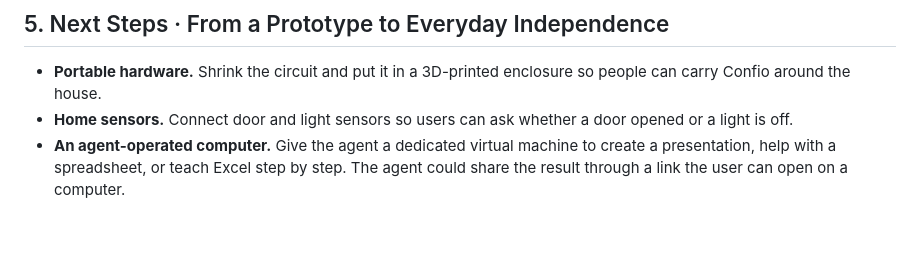
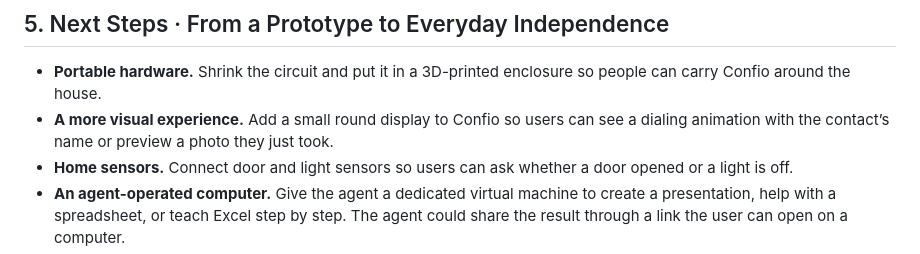
Before and after one commit to JuanMontreuil08/confio, a Markdown page: README.md, the part around the change. Rendered like a GitHub page; blank space fills up the shorter version.

Commit message:
docs: describe Confio round display plans

```diff
--- a/README.md
+++ b/README.md
@@ -46,6 +46,7 @@ Confio uses Wi-Fi and replaces the smartphone interface with a physical button,
 ## 5. Next Steps · From a Prototype to Everyday Independence
 
 - **Portable hardware.** Shrink the circuit and put it in a 3D-printed enclosure so people can carry Confio around the house.
+- **A more visual experience.** Add a small round display to Confio so users can see a dialing animation with the contact’s name or preview a photo they just took.
 - **Home sensors.** Connect door and light sensors so users can ask whether a door opened or a light is off.
 - **An agent-operated computer.** Give the agent a dedicated virtual machine to create a presentation, help with a spreadsheet, or teach Excel step by step. The agent could share the result through a link the user can open on a computer.
 - **Banking by voice.** Explore Open Banking integrations for account queries, payments, and transfers, with authentication and explicit confirmation before moving money.
```
